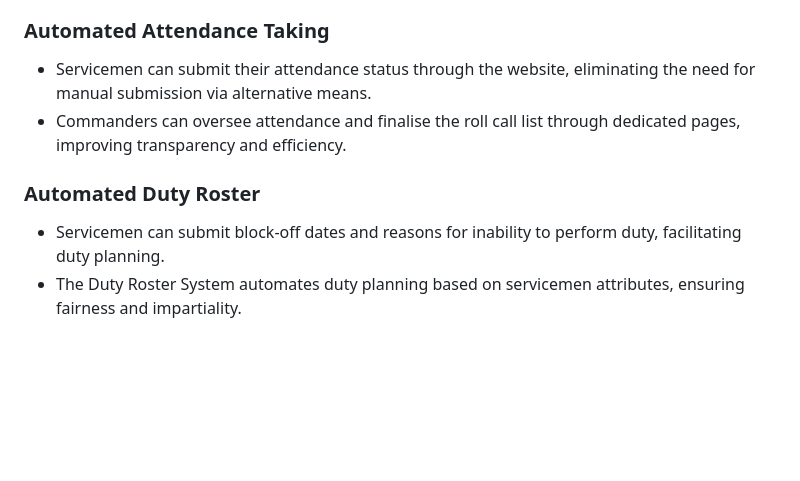
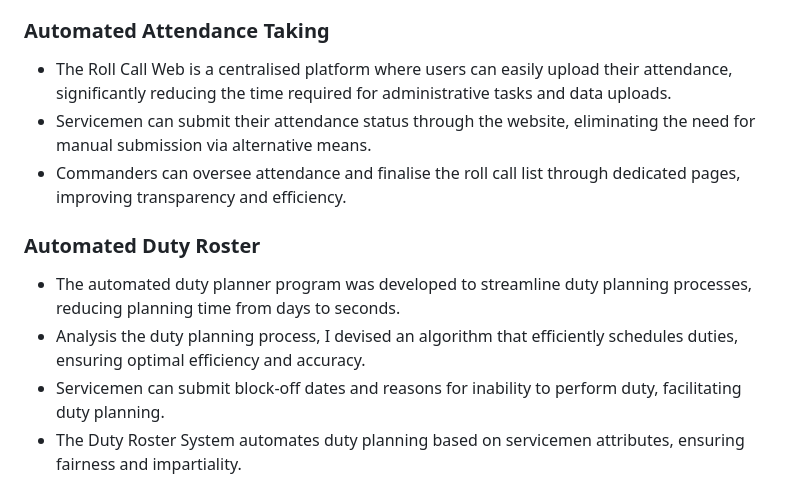
Before and after one commit to KeaganSuah/NS-Project-Automation, a Markdown page: README.md, the part around the change. Rendered like a GitHub page; blank space fills up the shorter version.

```diff
--- a/README.md
+++ b/README.md
@@ -13,10 +13,13 @@ To develop this project, I acquired proficiency in various programming languages
 - Role-based access control ensures that users can only access information relevant to their responsibilities.
 
 ### Automated Attendance Taking
+- The Roll Call Web is a centralised platform where users can easily upload their attendance, significantly reducing the time required for administrative tasks and data uploads.
 - Servicemen can submit their attendance status through the website, eliminating the need for manual submission via alternative means.
 - Commanders can oversee attendance and finalise the roll call list through dedicated pages, improving transparency and efficiency.
 
 ### Automated Duty Roster
+- The automated duty planner program was developed to streamline duty planning processes, reducing planning time from days to seconds.
+- Analysis the duty planning process, I devised an algorithm that efficiently schedules duties, ensuring optimal efficiency and accuracy.
 - Servicemen can submit block-off dates and reasons for inability to perform duty, facilitating duty planning.
 - The Duty Roster System automates duty planning based on servicemen attributes, ensuring fairness and impartiality.
 - Duty managers can make adjustments to the duty roster as needed, with changes reflected in real-time.
```
